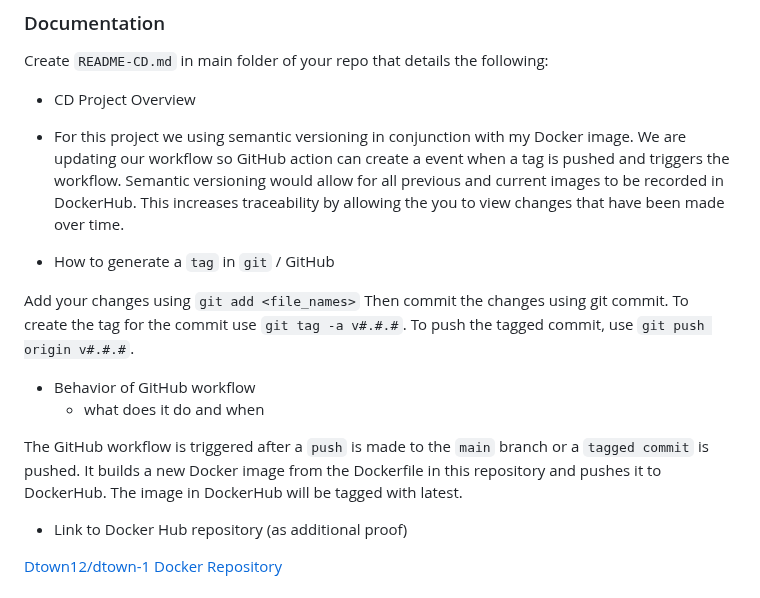
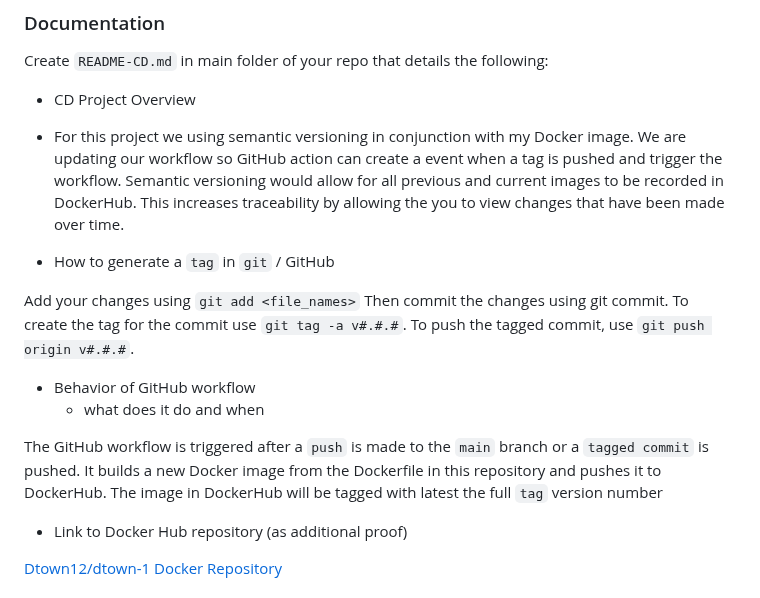
Before and after one commit to WSU-kduncan/3120-cicd-NolimitDougie, a Markdown page: Project5/README-CI.md, the part around the change. Drawn GitHub-style.

Commit message:
Updates to wording

```diff
--- a/Project5/README-CI.md
+++ b/Project5/README-CI.md
@@ -20,7 +20,7 @@ Right now, you likely `tag` the image with `latest`.  This means versions are ne
 Create `README-CD.md` in main folder of your repo that details the following:
 
 - CD Project Overview
--  For this project we using semantic versioning in conjunction with my Docker image. We are updating our workflow so GitHub action can create a event when a tag is pushed and triggers the workflow. Semantic versioning would allow for all previous and current images to be recorded in DockerHub. This increases traceability by allowing the you to view changes that have been made over time.
+-  For this project we using semantic versioning in conjunction with my Docker image. We are updating our workflow so GitHub action can create a event when a tag is pushed and trigger the workflow. Semantic versioning would allow for all previous and current images to be recorded in DockerHub. This increases traceability by allowing the you to view changes that have been made over time.
 
 - How to generate a `tag` in `git` / GitHub
 
@@ -32,7 +32,7 @@ To push the tagged commit, use `git push origin v#.#.#`.
 - Behavior of GitHub workflow
   - what does it do and when
 
-The GitHub workflow is triggered after a `push` is made to the `main` branch or a `tagged commit` is pushed. It builds a new Docker image from the Dockerfile in this repository and pushes it to DockerHub. The image in DockerHub will be tagged with latest.
+The GitHub workflow is triggered after a `push` is made to the `main` branch or a `tagged commit` is pushed. It builds a new Docker image from the Dockerfile in this repository and pushes it to DockerHub. The image in DockerHub will be tagged with latest the full `tag` version number
 
 
 - Link to Docker Hub repository (as additional proof)
```
